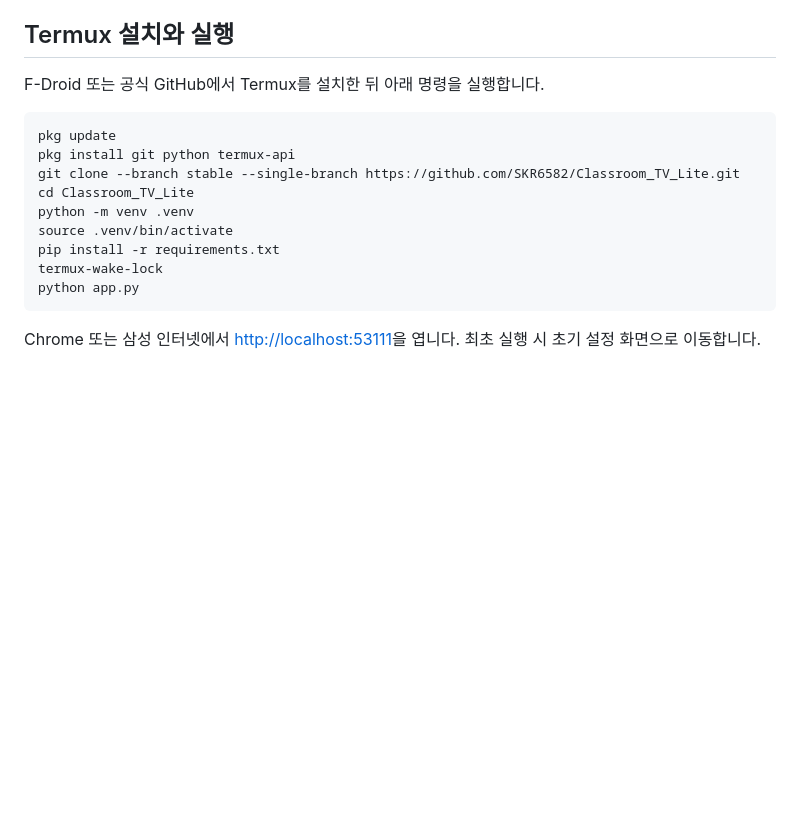
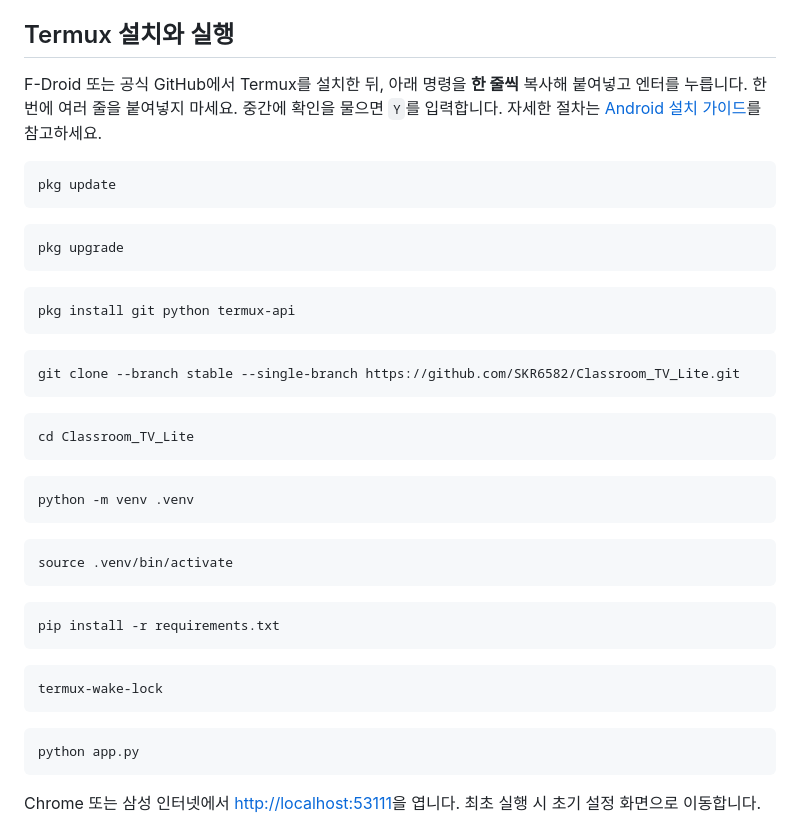
Before and after one commit to SKR6582/Classroom_Lite, a Markdown page: README.md, the part around the change. Rendered like a GitHub page; blank space fills up the shorter version.

Commit message:
docs: spell out one-line Termux install steps
Co-authored-by: Cursor <cursoragent@cursor.com>

````diff
--- a/README.md
+++ b/README.md
@@ -40,17 +40,48 @@ iOS와 iPadOS에서는 서버를 직접 실행하지 않고 Android, Mac, PC 또
 
 ## Termux 설치와 실행
 
-F-Droid 또는 공식 GitHub에서 Termux를 설치한 뒤 아래 명령을 실행합니다.
+F-Droid 또는 공식 GitHub에서 Termux를 설치한 뒤, 아래 명령을 **한 줄씩** 복사해
+붙여넣고 엔터를 누릅니다. 한 번에 여러 줄을 붙여넣지 마세요. 중간에 확인을
+물으면 `Y`를 입력합니다. 자세한 절차는
+[Android 설치 가이드](docs/ANDROID_SETUP.md)를 참고하세요.
 
 ```bash
 pkg update
+```
+
+```bash
+pkg upgrade
+```
+
+```bash
 pkg install git python termux-api
+```
+
+```bash
 git clone --branch stable --single-branch https://github.com/SKR6582/Classroom_TV_Lite.git
+```
+
+```bash
 cd Classroom_TV_Lite
+```
+
+```bash
 python -m venv .venv
+```
+
+```bash
 source .venv/bin/activate
+```
+
+```bash
 pip install -r requirements.txt
+```
+
+```bash
 termux-wake-lock
+```
+
+```bash
 python app.py
 ```
 
````
Also changed, not shown: docs/ANDROID_SETUP.md (+48 -4 lines).
